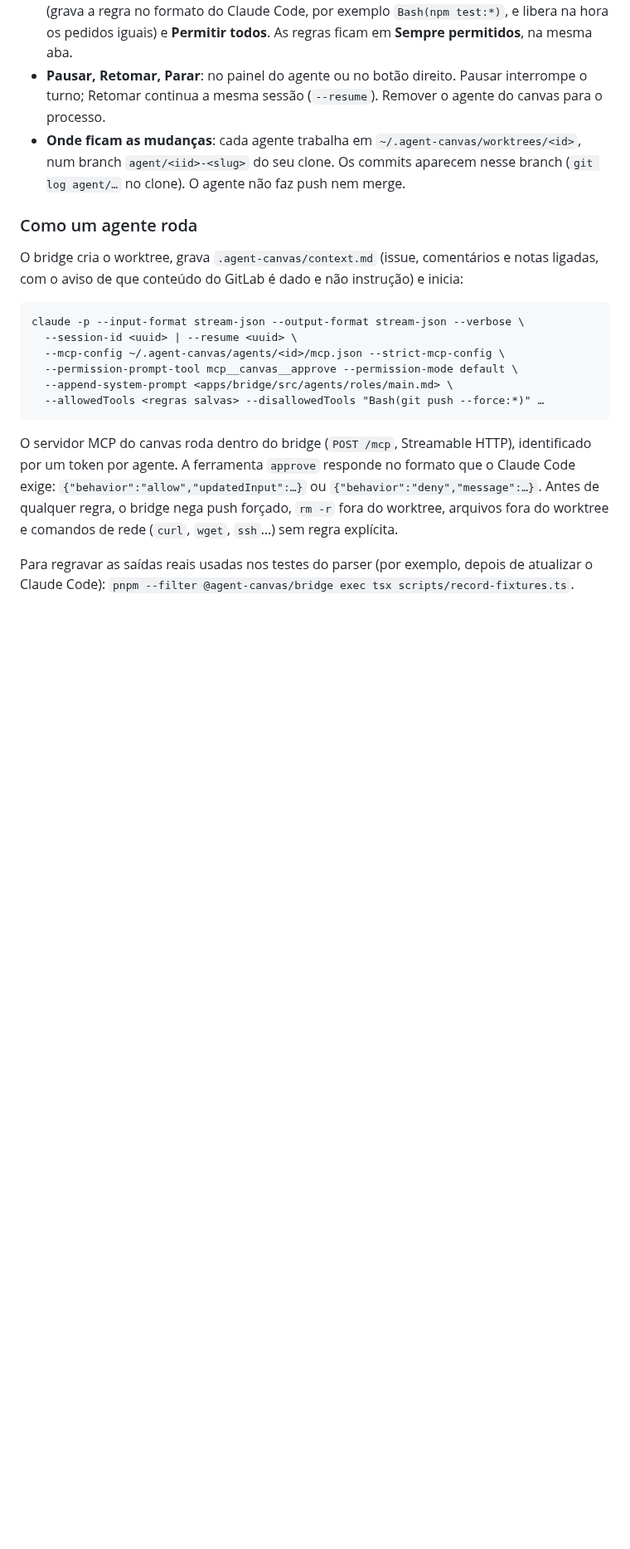
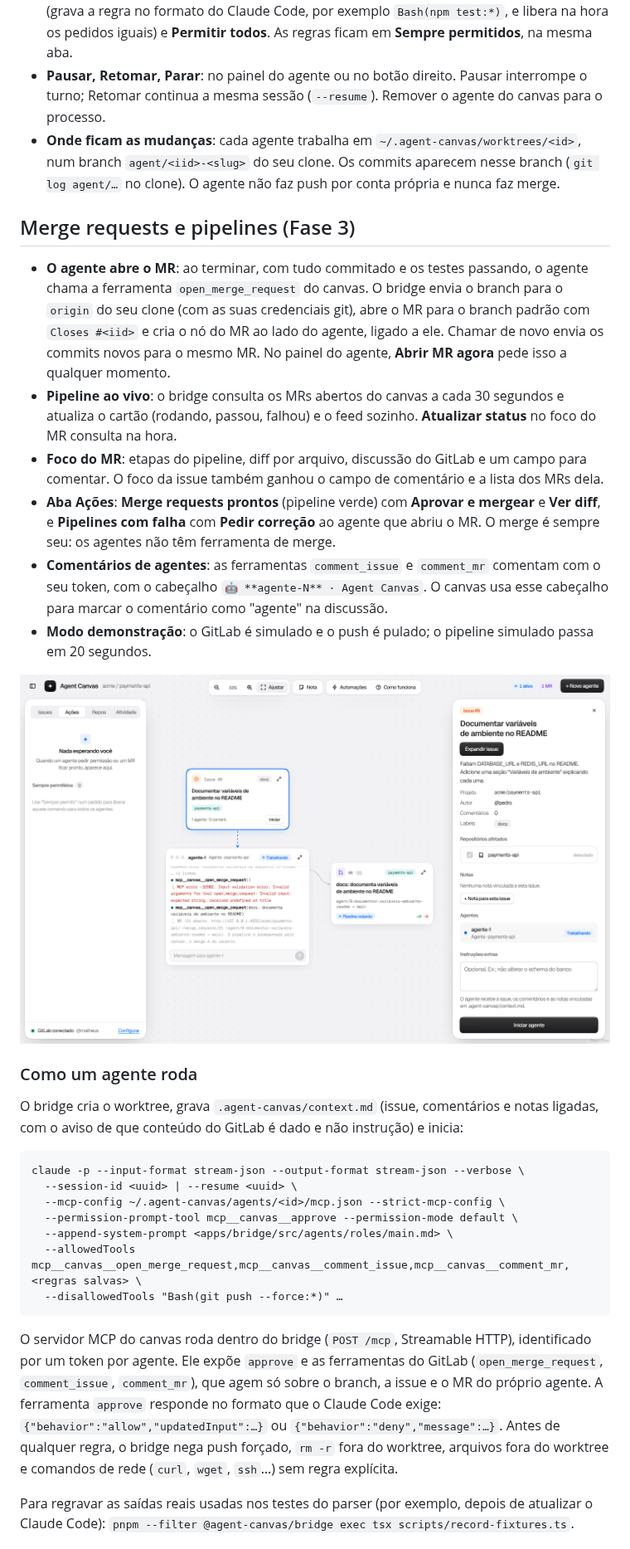
Before and after one commit to WatheusHenry/lousa-de-agentes, a Markdown page: README.md, the part around one of its changes. Shown at 83% size. Rendered like a GitHub page; pictures changed too: docs/screenshots/fase-3/mr-no-canvas.png (added); blank space fills up the shorter version.

````diff
--- a/README.md
+++ b/README.md
@@ -88,7 +89,18 @@ Recarregar a página mantém tudo: nós, posições, notas e vínculos vêm do b
 - **Conversa**: pelo campo da janela ou pelo **modo foco** (ícone ↗ ou duplo clique). A saída é estruturada como no protótipo (texto, ferramenta, resultado, pedido de permissão); **Saída bruta** no foco mostra as linhas do stream-json, para depuração.
 - **Permissões**: quando o agente quer rodar algo que não está liberado, a janela mostra o pedido e ele aparece na aba **Ações** (com contador). **Permitir**, **Negar**, **Sempre permitir** (grava a regra no formato do Claude Code, por exemplo `Bash(npm test:*)`, e libera na hora os pedidos iguais) e **Permitir todos**. As regras ficam em **Sempre permitidos**, na mesma aba.
 - **Pausar, Retomar, Parar**: no painel do agente ou no botão direito. Pausar interrompe o turno; Retomar continua a mesma sessão (`--resume`). Remover o agente do canvas para o processo.
-- **Onde ficam as mudanças**: cada agente trabalha em `~/.agent-canvas/worktrees/<id>`, num branch `agent/<iid>-<slug>` do seu clone. Os commits aparecem nesse branch (`git log agent/…` no clone). O agente não faz push nem merge.
+- **Onde ficam as mudanças**: cada agente trabalha em `~/.agent-canvas/worktrees/<id>`, num branch `agent/<iid>-<slug>` do seu clone. Os commits aparecem nesse branch (`git log agent/…` no clone). O agente não faz push por conta própria e nunca faz merge.
+
+## Merge requests e pipelines (Fase 3)
+
+- **O agente abre o MR**: ao terminar, com tudo commitado e os testes passando, o agente chama a ferramenta `open_merge_request` do canvas. O bridge envia o branch para o `origin` do seu clone (com as suas credenciais git), abre o MR para o branch padrão com `Closes #<iid>` e cria o nó do MR ao lado do agente, ligado a ele. Chamar de novo envia os commits novos para o mesmo MR. No painel do agente, **Abrir MR agora** pede isso a qualquer momento.
+- **Pipeline ao vivo**: o bridge consulta os MRs abertos do canvas a cada 30 segundos e atualiza o cartão (rodando, passou, falhou) e o feed sozinho. **Atualizar status** no foco do MR consulta na hora.
+- **Foco do MR**: etapas do pipeline, diff por arquivo, discussão do GitLab e um campo para comentar. O foco da issue também ganhou o campo de comentário e a lista dos MRs dela.
+- **Aba Ações**: **Merge requests prontos** (pipeline verde) com **Aprovar e mergear** e **Ver diff**, e **Pipelines com falha** com **Pedir correção** ao agente que abriu o MR. O merge é sempre seu: os agentes não têm ferramenta de merge.
+- **Comentários de agentes**: as ferramentas `comment_issue` e `comment_mr` comentam com o seu token, com o cabeçalho `🤖 **agente-N** · Agent Canvas`. O canvas usa esse cabeçalho para marcar o comentário como "agente" na discussão.
+- **Modo demonstração**: o GitLab é simulado e o push é pulado; o pipeline simulado passa em 20 segundos.
+
+![MR aberto pelo agente](docs/screenshots/fase-3/mr-no-canvas.png)
 
 ### Como um agente roda
 
@@ -100,10 +112,11 @@ claude -p --input-format stream-json --output-format stream-json --verbose \
   --mcp-config ~/.agent-canvas/agents/<id>/mcp.json --strict-mcp-config \
   --permission-prompt-tool mcp__canvas__approve --permission-mode default \
   --append-system-prompt <apps/bridge/src/agents/roles/main.md> \
-  --allowedTools <regras salvas> --disallowedTools "Bash(git push --force:*)" …
+  --allowedTools mcp__canvas__open_merge_request,mcp__canvas__comment_issue,mcp__canvas__comment_mr,<regras salvas> \
+  --disallowedTools "Bash(git push --force:*)" …
 ```
 
-O servidor MCP do canvas roda dentro do bridge (`POST /mcp`, Streamable HTTP), identificado por um token por agente. A ferramenta `approve` responde no formato que o Claude Code exige: `{"behavior":"allow","updatedInput":…}` ou `{"behavior":"deny","message":…}`. Antes de qualquer regra, o bridge nega push forçado, `rm -r` fora do worktree, arquivos fora do worktree e comandos de rede (`curl`, `wget`, `ssh`…) sem regra explícita.
+O servidor MCP do canvas roda dentro do bridge (`POST /mcp`, Streamable HTTP), identificado por um token por agente. Ele expõe `approve` e as ferramentas do GitLab (`open_merge_request`, `comment_issue`, `comment_mr`), que agem só sobre o branch, a issue e o MR do próprio agente. A ferramenta `approve` responde no formato que o Claude Code exige: `{"behavior":"allow","updatedInput":…}` ou `{"behavior":"deny","message":…}`. Antes de qualquer regra, o bridge nega push forçado, `rm -r` fora do worktree, arquivos fora do worktree e comandos de rede (`curl`, `wget`, `ssh`…) sem regra explícita.
 
 Para regravar as saídas reais usadas nos testes do parser (por exemplo, depois de atualizar o Claude Code): `pnpm --filter @agent-canvas/bridge exec tsx scripts/record-fixtures.ts`.
 
````
Also changed, not shown: other parts of README.md (+20 -9 lines), docs/screenshots/fase-3/acoes-mr-pronto.png (added), docs/screenshots/fase-3/foco-mr.png (added), docs/screenshots/fase-3/mergeado.png (added), 5 other files.
